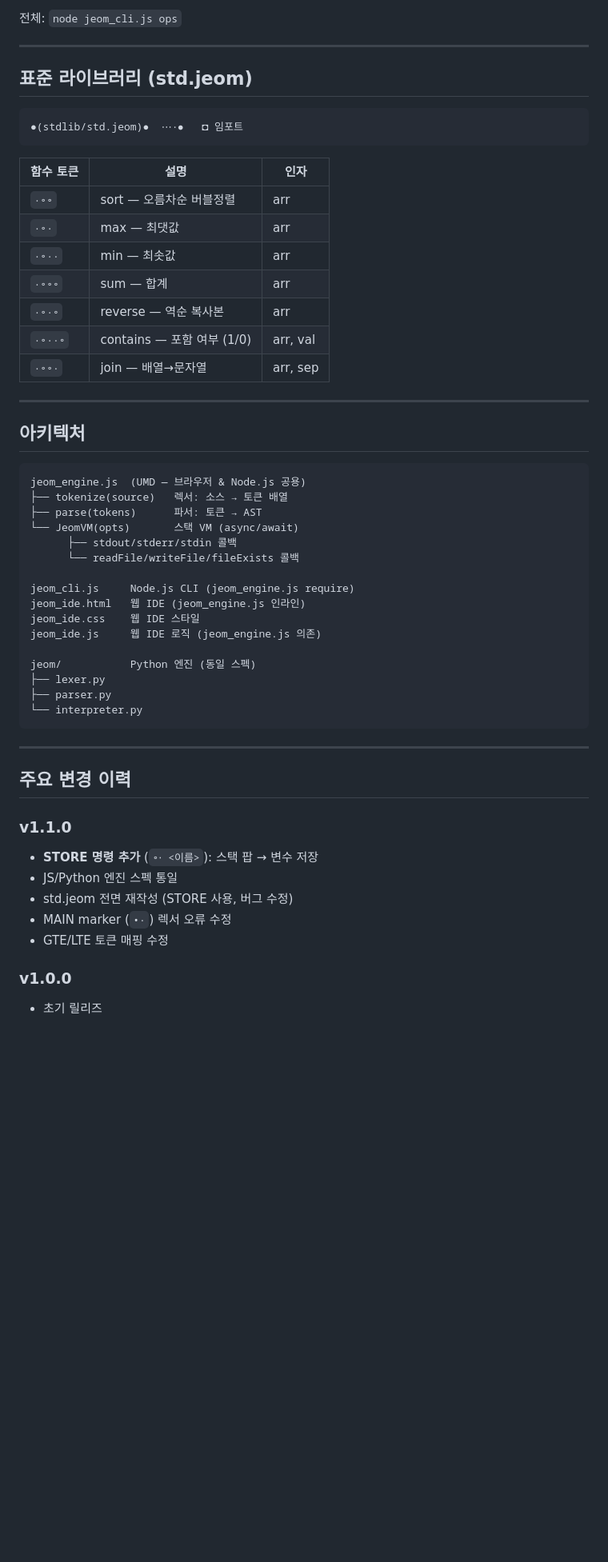
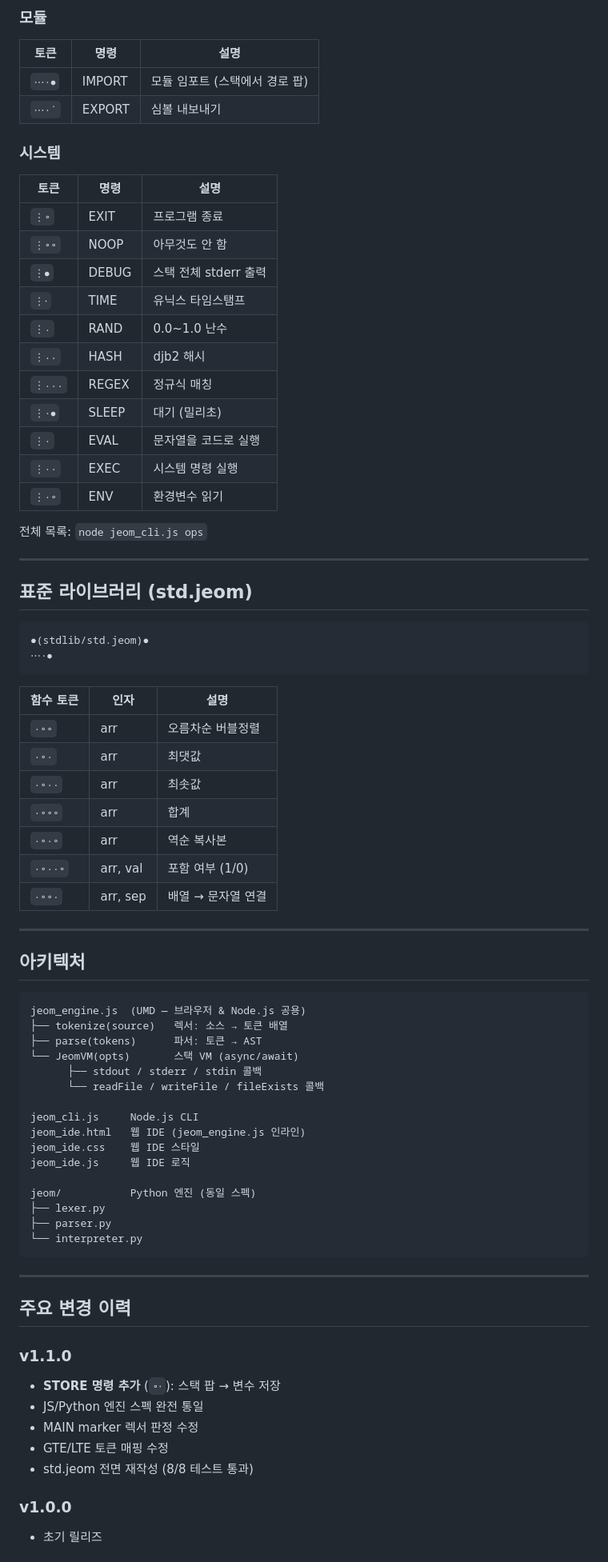
Before and after one commit to minirang2/jeomlang, a Markdown page: README.md, the part around one of its changes. Shown at 80% size. GitHub-like rendering; blank space fills up the shorter version.

Commit message:
README.md 업데이트

````diff
--- a/README.md
+++ b/README.md
@@ -277,25 +341,49 @@ python3 -c "from jeom import run_source; run_source(open('hello.jeom').read())"
 
-전체: `node jeom_cli.js ops`
+### 모듈
 
------
+| 토큰 | 명령 | 설명 |
+|------|------|------|
+| `⋯·⦁` | IMPORT | 모듈 임포트 (스택에서 경로 팝) |
+| `⋯·˙` | EXPORT | 심볼 내보내기 |
+
+### 시스템
+
+| 토큰 | 명령 | 설명 |
+|------|------|------|
+| `⋮∘` | EXIT | 프로그램 종료 |
+| `⋮∘∘` | NOOP | 아무것도 안 함 |
+| `⋮⦁` | DEBUG | 스택 전체 stderr 출력 |
+| `⋮⋅` | TIME | 유닉스 타임스탬프 |
+| `⋮‧` | RAND | 0.0~1.0 난수 |
+| `⋮‧‧` | HASH | djb2 해시 |
+| `⋮‧‧‧` | REGEX | 정규식 매칭 |
+| `⋮·⦁` | SLEEP | 대기 (밀리초) |
+| `⋮·` | EVAL | 문자열을 코드로 실행 |
+| `⋮··` | EXEC | 시스템 명령 실행 |
+| `⋮·∘` | ENV | 환경변수 읽기 |
+
+전체 목록: `node jeom_cli.js ops`
+
+---
 
 ## 표준 라이브러리 (std.jeom)
 
 ```jeom
-●(stdlib/std.jeom)●  ⋯·⦁   ◘ 임포트
+●(stdlib/std.jeom)●
+⋯·⦁
 ```
 
-|함수 토큰  |설명                    |인자      |
-|-------|----------------------|--------|
-|`·∘∘`  |sort — 오름차순 버블정렬      |arr     |
-|`·∘·`  |max — 최댓값             |arr     |
-|`·∘··` |min — 최솟값             |arr     |
-|`·∘∘∘` |sum — 합계              |arr     |
-|`·∘·∘` |reverse — 역순 복사본      |arr     |
-|`·∘··∘`|contains — 포함 여부 (1/0)|arr, val|
-|`·∘∘·` |join — 배열→문자열         |arr, sep|
+| 함수 토큰 | 인자 | 설명 |
+|-----------|------|------|
+| `·∘∘` | arr | 오름차순 버블정렬 |
+| `·∘·` | arr | 최댓값 |
+| `·∘··` | arr | 최솟값 |
+| `·∘∘∘` | arr | 합계 |
+| `·∘·∘` | arr | 역순 복사본 |
+| `·∘··∘` | arr, val | 포함 여부 (1/0) |
+| `·∘∘·` | arr, sep | 배열 → 문자열 연결 |
 
------
+---
 
 ## 아키텍처
 
@@ -304,13 +392,13 @@ jeom_engine.js  (UMD — 브라우저 & Node.js 공용)
 ├── tokenize(source)   렉서: 소스 → 토큰 배열
 ├── parse(tokens)      파서: 토큰 → AST
 └── JeomVM(opts)       스택 VM (async/await)
-      ├── stdout/stderr/stdin 콜백
-      └── readFile/writeFile/fileExists 콜백
+      ├── stdout / stderr / stdin 콜백
+      └── readFile / writeFile / fileExists 콜백
 
-jeom_cli.js     Node.js CLI (jeom_engine.js require)
+jeom_cli.js     Node.js CLI
 jeom_ide.html   웹 IDE (jeom_engine.js 인라인)
 jeom_ide.css    웹 IDE 스타일
-jeom_ide.js     웹 IDE 로직 (jeom_engine.js 의존)
+jeom_ide.js     웹 IDE 로직
 
 jeom/           Python 엔진 (동일 스펙)
 ├── lexer.py
@@ -318,19 +406,17 @@ jeom/           Python 엔진 (동일 스펙)
 └── interpreter.py
 ```
 
------
+---
 
 ## 주요 변경 이력
 
 ### v1.1.0
-
-- **STORE 명령 추가** (`∘⋅ <이름>`): 스택 팝 → 변수 저장
-- JS/Python 엔진 스펙 통일
-- std.jeom 전면 재작성 (STORE 사용, 버그 수정)
-- MAIN marker (`•·`) 렉서 오류 수정
+- **STORE 명령 추가** (`∘⋅`): 스택 팝 → 변수 저장
+- JS/Python 엔진 스펙 완전 통일
+- MAIN marker 렉서 판정 수정
 - GTE/LTE 토큰 매핑 수정
+- std.jeom 전면 재작성 (8/8 테스트 통과)
 
 ### v1.0.0
-
 - 초기 릴리즈
 
````
Also changed, not shown: other parts of README.md (+189 -125 lines).
